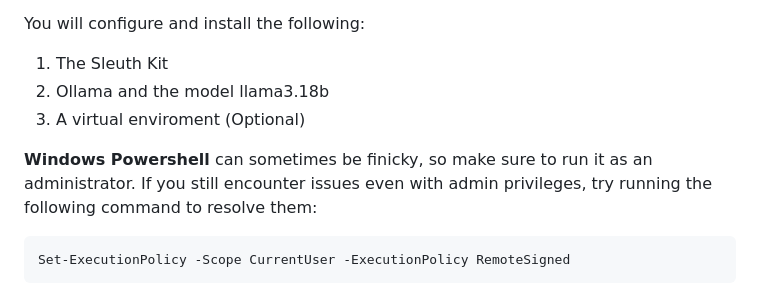
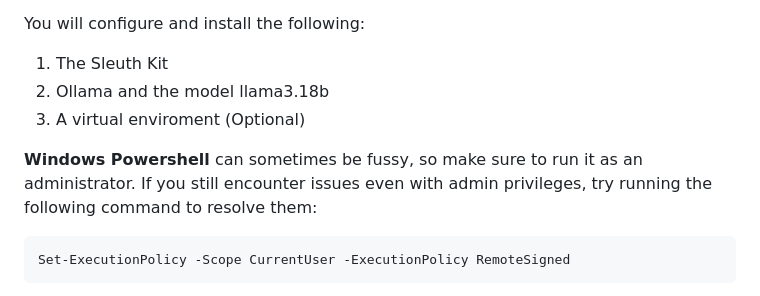
Before and after one commit to anowii/DigitalDetectives, a Markdown page: CONFIG.md, the part around the change. GitHub-like rendering.

````diff
--- a/CONFIG.md
+++ b/CONFIG.md
@@ -7,7 +7,7 @@ You will configure and install the following:
 2. Ollama and the model llama3.18b
 3. A virtual enviroment (Optional)
 
-**Windows Powershell** can sometimes be finicky, so make sure to run it as an administrator. If you still encounter issues even with admin privileges, try running the following command to resolve them:
+**Windows Powershell** can sometimes be fussy, so make sure to run it as an administrator. If you still encounter issues even with admin privileges, try running the following command to resolve them:
 ```
 Set-ExecutionPolicy -Scope CurrentUser -ExecutionPolicy RemoteSigned
 ```
````
